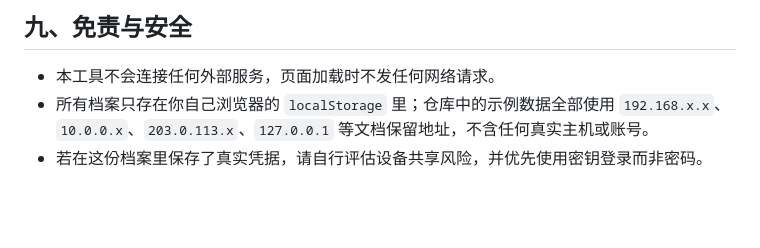
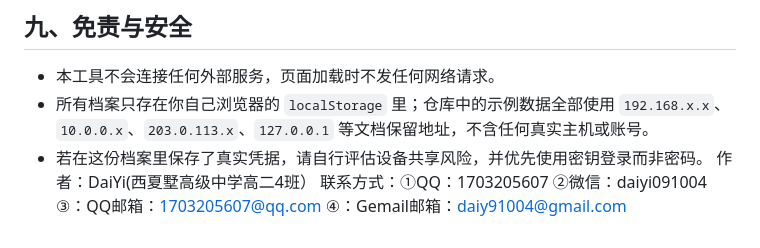
Before and after one commit to DaiYiqq/mobile-debug-console, a Markdown page: README.md, the part around the change. Rendered like a GitHub page; blank space fills up the shorter version.

Commit message:
更新 README.md

```diff
--- a/README.md
+++ b/README.md
@@ -185,3 +185,8 @@ __bench.getStaged()                   // 当前已选文件与哈希
 - 本工具不会连接任何外部服务，页面加载时不发任何网络请求。
 - 所有档案只存在你自己浏览器的 `localStorage` 里；仓库中的示例数据全部使用 `192.168.x.x`、`10.0.0.x`、`203.0.113.x`、`127.0.0.1` 等文档保留地址，不含任何真实主机或账号。
 - 若在这份档案里保存了真实凭据，请自行评估设备共享风险，并优先使用密钥登录而非密码。
+作者：DaiYi(西夏墅高级中学高二4班）
+联系方式：①QQ：1703205607
+        ②微信：daiyi091004
+        ③：QQ邮箱：1703205607@qq.com
+        ④：Gemail邮箱：daiy91004@gmail.com
```
